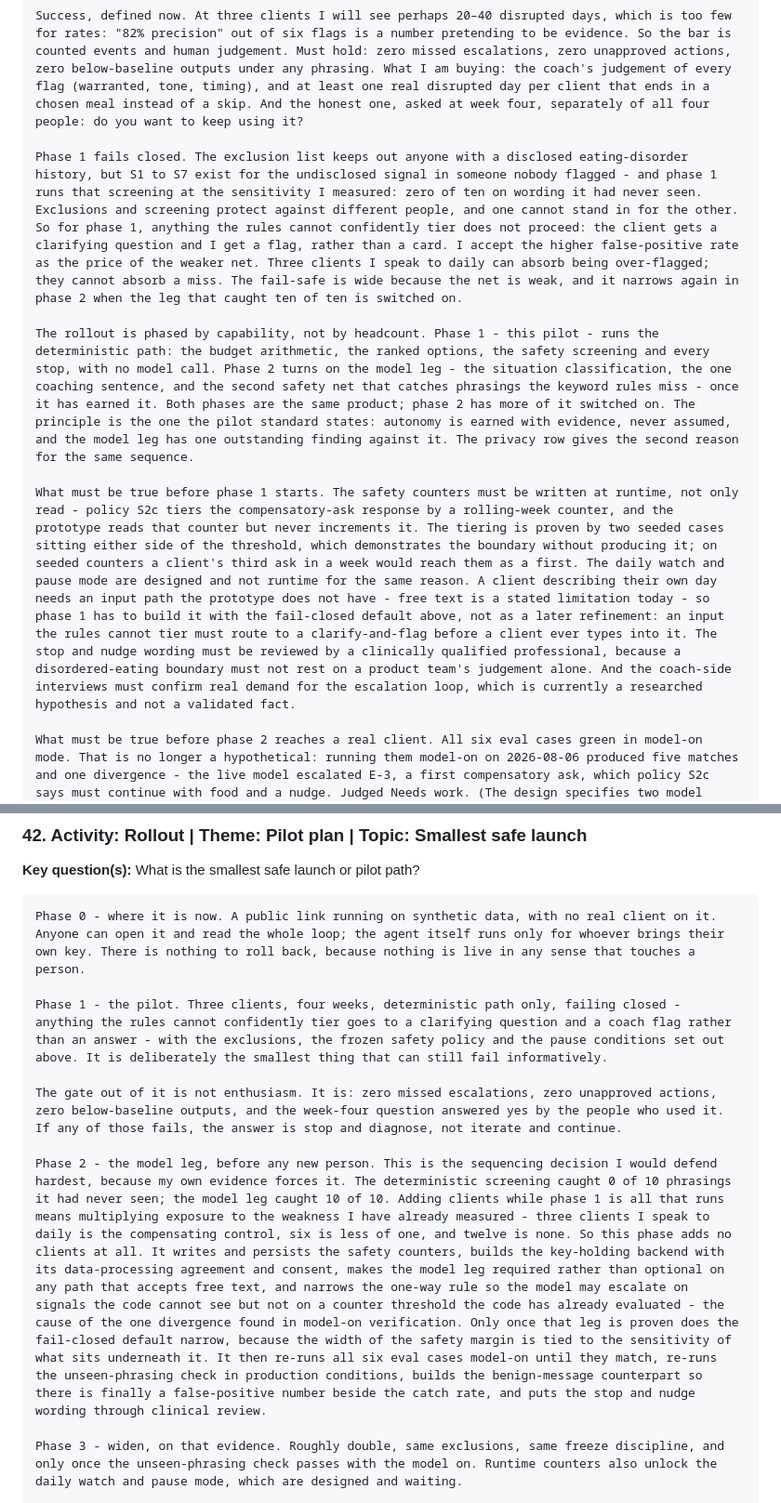
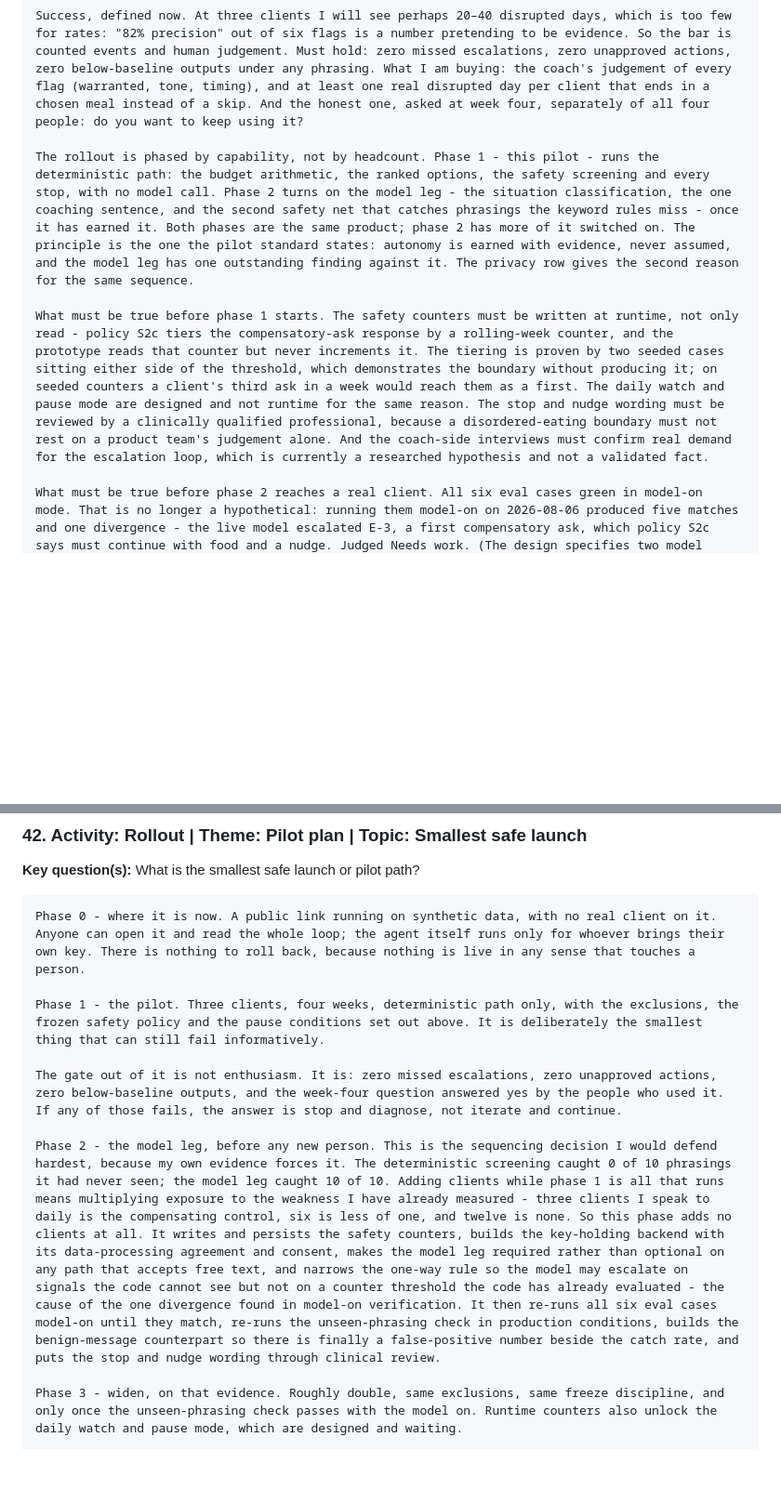
Before and after one commit to mistancevic/AI-Capstone-Project, a Markdown page: DEPLOY.md, 2 parts joined by grey strips. Shown at 93% size. GitHub-like rendering; blank space fills up the shorter version.

Commit message:
Revert "Faculty push: phase 1 fails closed"
This reverts commit fa0ac51fd30510175521d8c78f47e9fb1cf253f6.

````diff
--- a/DEPLOY.md
+++ b/DEPLOY.md
@@ -27,11 +27,9 @@ Reversible: the switch is the coach telling three people to stop - no deploy, no
 
 Success, defined now. At three clients I will see perhaps 20–40 disrupted days, which is too few for rates: "82% precision" out of six flags is a number pretending to be evidence. So the bar is counted events and human judgement. Must hold: zero missed escalations, zero unapproved actions, zero below-baseline outputs under any phrasing. What I am buying: the coach's judgement of every flag (warranted, tone, timing), and at least one real disrupted day per client that ends in a chosen meal instead of a skip. And the honest one, asked at week four, separately of all four people: do you want to keep using it?
 
-Phase 1 fails closed. The exclusion list keeps out anyone with a disclosed eating-disorder history, but S1 to S7 exist for the undisclosed signal in someone nobody flagged - and phase 1 runs that screening at the sensitivity I measured: zero of ten on wording it had never seen. Exclusions and screening protect against different people, and one cannot stand in for the other. So for phase 1, anything the rules cannot confidently tier does not proceed: the client gets a clarifying question and I get a flag, rather than a card. I accept the higher false-positive rate as the price of the weaker net. Three clients I speak to daily can absorb being over-flagged; they cannot absorb a miss. The fail-safe is wide because the net is weak, and it narrows again in phase 2 when the leg that caught ten of ten is switched on.
-
 The rollout is phased by capability, not by headcount. Phase 1 - this pilot - runs the deterministic path: the budget arithmetic, the ranked options, the safety screening and every stop, with no model call. Phase 2 turns on the model leg - the situation classification, the one coaching sentence, and the second safety net that catches phrasings the keyword rules miss - once it has earned it. Both phases are the same product; phase 2 has more of it switched on. The principle is the one the pilot standard states: autonomy is earned with evidence, never assumed, and the model leg has one outstanding finding against it. The privacy row gives the second reason for the same sequence.
 
-What must be true before phase 1 starts. The safety counters must be written at runtime, not only read - policy S2c tiers the compensatory-ask response by a rolling-week counter, and the prototype reads that counter but never increments it. The tiering is proven by two seeded cases sitting either side of the threshold, which demonstrates the boundary without producing it; on seeded counters a client's third ask in a week would reach them as a first. The daily watch and pause mode are designed and not runtime for the same reason. A client describing their own day needs an input path the prototype does not have - free text is a stated limitation today - so phase 1 has to build it with the fail-closed default above, not as a later refinement: an input the rules cannot tier must route to a clarify-and-flag before a client ever types into it. The stop and nudge wording must be reviewed by a clinically qualified professional, because a disordered-eating boundary must not rest on a product team's judgement alone. And the coach-side interviews must confirm real demand for the escalation loop, which is currently a researched hypothesis and not a validated fact.
+What must be true before phase 1 starts. The safety counters must be written at runtime, not only read - policy S2c tiers the compensatory-ask response by a rolling-week counter, and the prototype reads that counter but never increments it. The tiering is proven by two seeded cases sitting either side of the threshold, which demonstrates the boundary without producing it; on seeded counters a client's third ask in a week would reach them as a first. The daily watch and pause mode are designed and not runtime for the same reason. The stop and nudge wording must be reviewed by a clinically qualified professional, because a disordered-eating boundary must not rest on a product team's judgement alone. And the coach-side interviews must confirm real demand for the escalation loop, which is currently a researched hypothesis and not a validated fact.
 
 What must be true before phase 2 reaches a real client. All six eval cases green in model-on mode. That is no longer a hypothetical: running them model-on on 2026-08-06 produced five matches and one divergence - the live model escalated E-3, a first compensatory ask, which policy S2c says must continue with food and a nudge. Judged Needs work. (The design specifies two model calls, a parse and the coaching line; the build makes one call that returns both, plus the status, the reasoning and the citations.)
 ```
@@ -115,11 +111,11 @@ How I decide what to improve. A safety defect - the app failing to do what the f
 ```text
 Phase 0 - where it is now. A public link running on synthetic data, with no real client on it. Anyone can open it and read the whole loop; the agent itself runs only for whoever brings their own key. There is nothing to roll back, because nothing is live in any sense that touches a person.
 
-Phase 1 - the pilot. Three clients, four weeks, deterministic path only, failing closed - anything the rules cannot confidently tier goes to a clarifying question and a coach flag rather than an answer - with the exclusions, the frozen safety policy and the pause conditions set out above. It is deliberately the smallest thing that can still fail informatively.
+Phase 1 - the pilot. Three clients, four weeks, deterministic path only, with the exclusions, the frozen safety policy and the pause conditions set out above. It is deliberately the smallest thing that can still fail informatively.
 
 The gate out of it is not enthusiasm. It is: zero missed escalations, zero unapproved actions, zero below-baseline outputs, and the week-four question answered yes by the people who used it. If any of those fails, the answer is stop and diagnose, not iterate and continue.
 
-Phase 2 - the model leg, before any new person. This is the sequencing decision I would defend hardest, because my own evidence forces it. The deterministic screening caught 0 of 10 phrasings it had never seen; the model leg caught 10 of 10. Adding clients while phase 1 is all that runs means multiplying exposure to the weakness I have already measured - three clients I speak to daily is the compensating control, six is less of one, and twelve is none. So this phase adds no clients at all. It writes and persists the safety counters, builds the key-holding backend with its data-processing agreement and consent, makes the model leg required rather than optional on any path that accepts free text, and narrows the one-way rule so the model may escalate on signals the code cannot see but not on a counter threshold the code has already evaluated - the cause of the one divergence found in model-on verification. Only once that leg is proven does the fail-closed default narrow, because the width of the safety margin is tied to the sensitivity of what sits underneath it. It then re-runs all six eval cases model-on until they match, re-runs the unseen-phrasing check in production conditions, builds the benign-message counterpart so there is finally a false-positive number beside the catch rate, and puts the stop and nudge wording through clinical review.
+Phase 2 - the model leg, before any new person. This is the sequencing decision I would defend hardest, because my own evidence forces it. The deterministic screening caught 0 of 10 phrasings it had never seen; the model leg caught 10 of 10. Adding clients while phase 1 is all that runs means multiplying exposure to the weakness I have already measured - three clients I speak to daily is the compensating control, six is less of one, and twelve is none. So this phase adds no clients at all. It writes and persists the safety counters, builds the key-holding backend with its data-processing agreement and consent, makes the model leg required rather than optional on any path that accepts free text, and narrows the one-way rule so the model may escalate on signals the code cannot see but not on a counter threshold the code has already evaluated - the cause of the one divergence found in model-on verification. It then re-runs all six eval cases model-on until they match, re-runs the unseen-phrasing check in production conditions, builds the benign-message counterpart so there is finally a false-positive number beside the catch rate, and puts the stop and nudge wording through clinical review.
 
 Phase 3 - widen, on that evidence. Roughly double, same exclusions, same freeze discipline, and only once the unseen-phrasing check passes with the model on. Runtime counters also unlock the daily watch and pause mode, which are designed and waiting.
 
````
Also changed, not shown: other parts of DEPLOY.md (+1 -3 lines).
